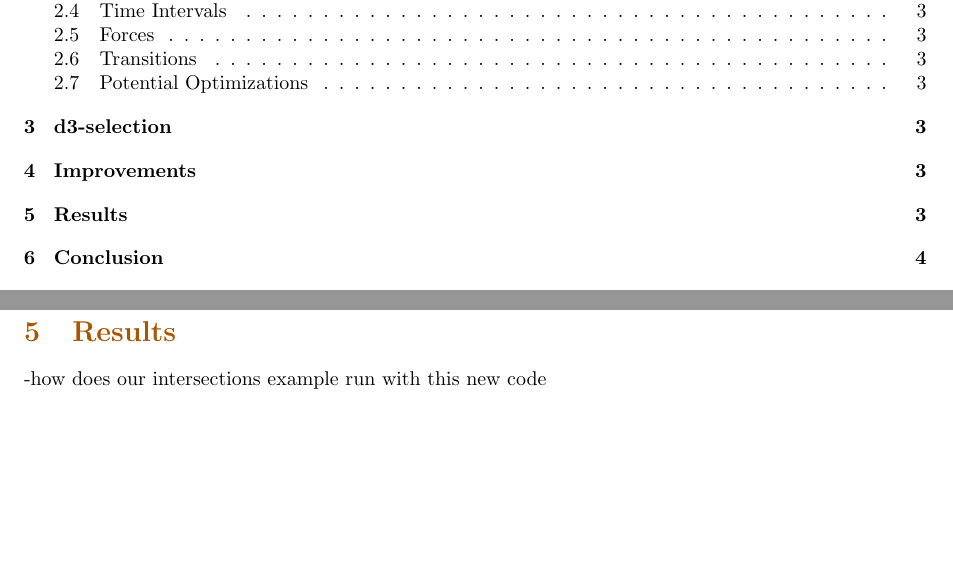
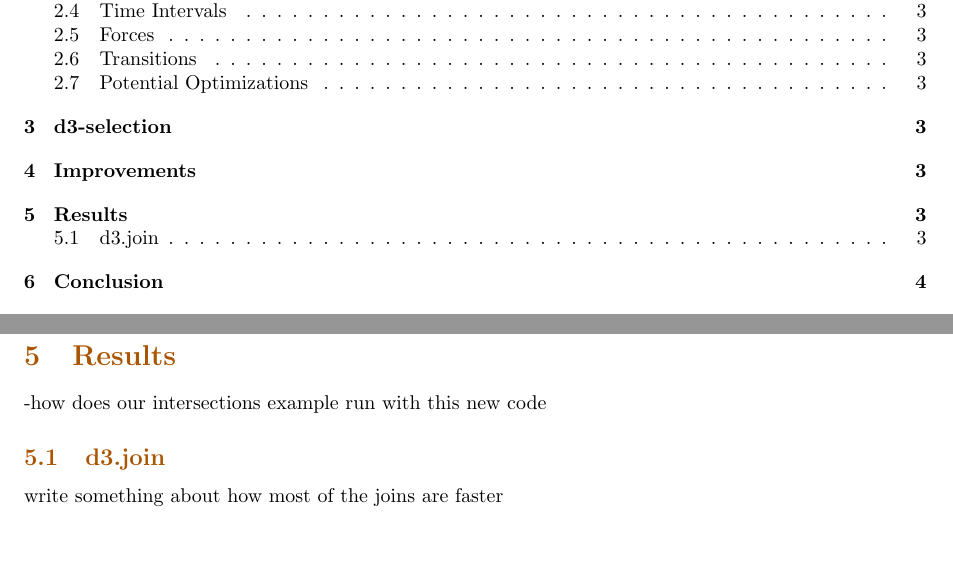
Before and after one commit to ermain/d3js_experiments, a LaTeX document (writeup/writeup.tex): two parts of pages 2 and 4 of 5, joined at a grey line, cut so that both start at the same text. Compiled offline with pdfLaTeX.

```diff
--- a/writeup/writeup.tex
+++ b/writeup/writeup.tex
@@ -99,6 +99,9 @@
 -create an index based on user provided id for nodes and comparator, when new nodes are added make sure to add them to the index too
 \section{Results}
 -how does our intersections example run with this new code
+
+\subsection{d3.join}
+write something about how most of the joins are faster
 \section{Conclusion}
 
 \section{Acknowledgements}
```
Also changed, not shown: 1 other file.
